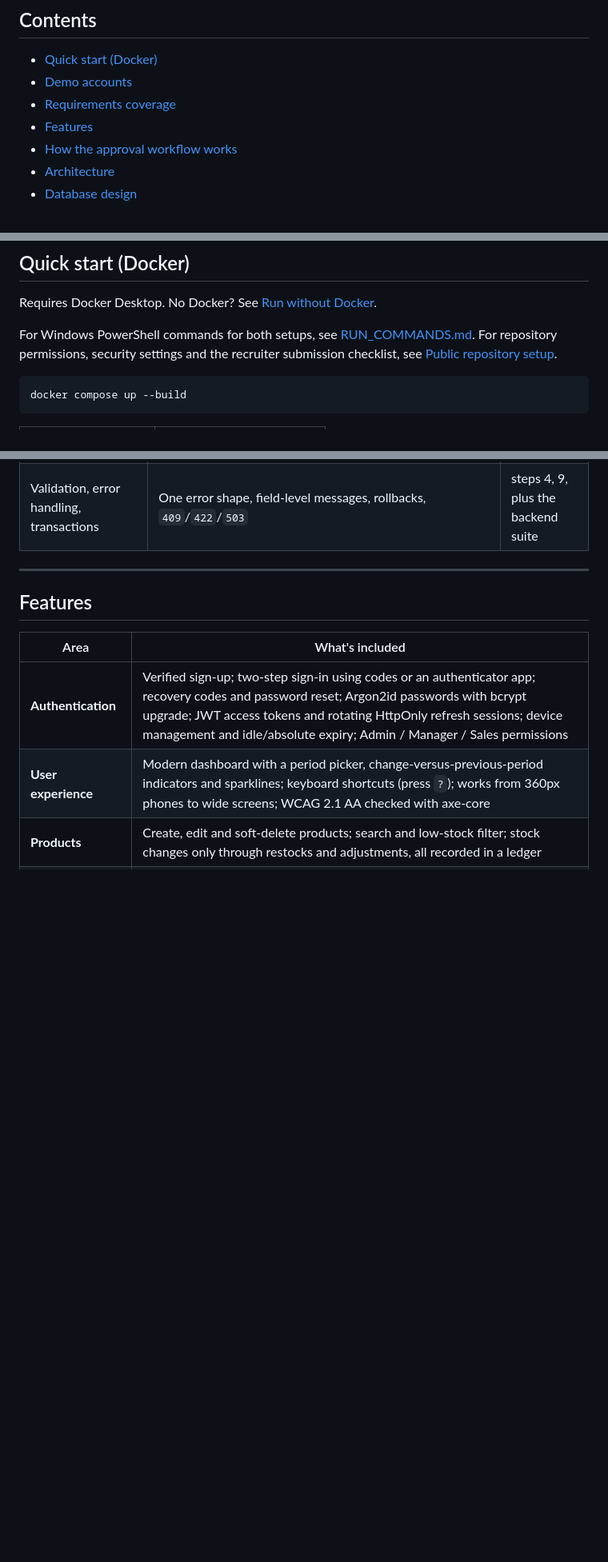
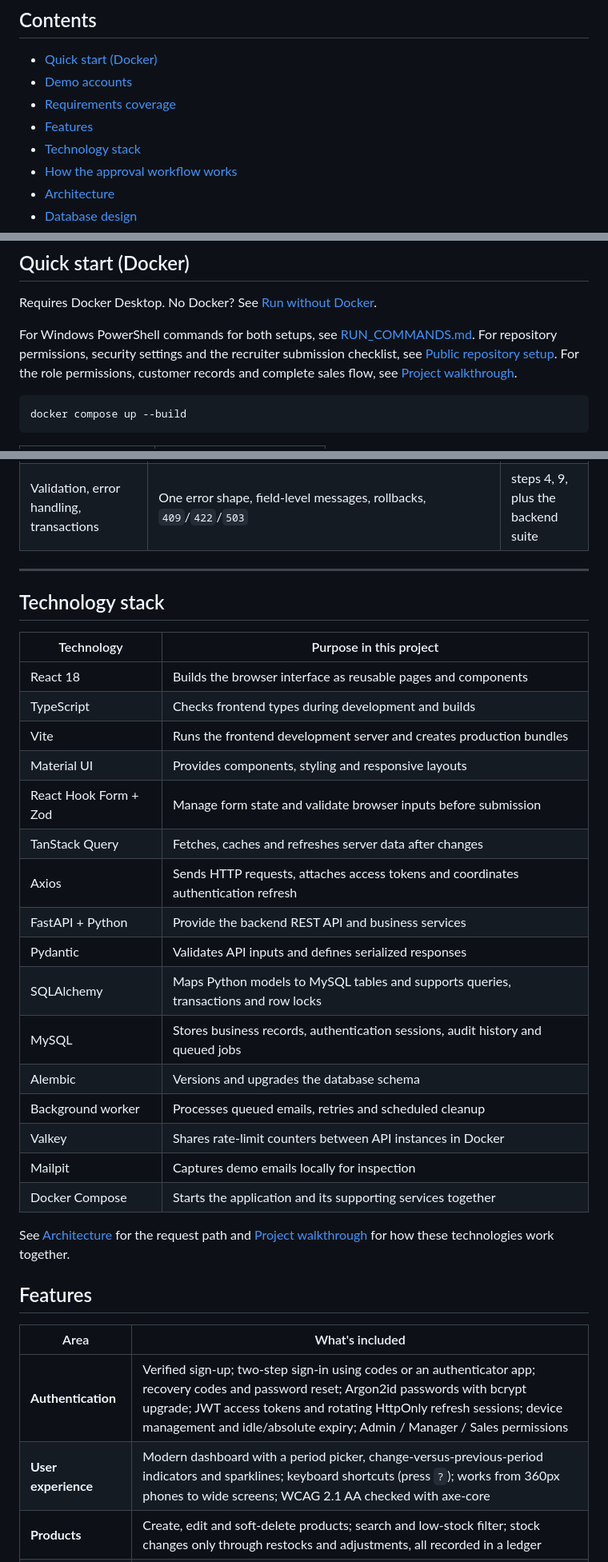
Before and after one commit to Cherie05/SIMS-Demo, a Markdown page: README.md, 3 parts joined by grey strips. Shown at 80% size. Drawn GitHub-style; blank space fills up the shorter version.

````diff
--- a/README.md
+++ b/README.md
@@ -17,6 +17,7 @@ A web application for managing products, customers, sales orders and inventory,
 - [Demo accounts](#demo-accounts)
 - [Requirements coverage](#requirements-coverage)
 - [Features](#features)
+- [Technology stack](#technology-stack)
 - [How the approval workflow works](#how-the-approval-workflow-works)
 - [Architecture](#architecture)
 - [Database design](#database-design)
@@ -38,6 +39,8 @@ Requires Docker Desktop. No Docker? See [Run without Docker](#run-without-docker
 For Windows PowerShell commands for both setups, see [RUN_COMMANDS.md](RUN_COMMANDS.md).
 For repository permissions, security settings and the recruiter submission checklist, see
 [Public repository setup](docs/github-repository-setup.md).
+For the role permissions, customer records and complete sales flow, see
+[Project walkthrough](docs/project-walkthrough.md).
 
 ```bash
 docker compose up --build
@@ -104,6 +107,30 @@ Each requirement in the brief, where it is implemented, and the [acceptance test
 | Validation, error handling, transactions | One error shape, field-level messages, rollbacks, `409`/`422`/`503` | steps 4, 9, plus the backend suite |
 
 ---
+
+## Technology stack
+
+| Technology | Purpose in this project |
+|---|---|
+| React 18 | Builds the browser interface as reusable pages and components |
+| TypeScript | Checks frontend types during development and builds |
+| Vite | Runs the frontend development server and creates production bundles |
+| Material UI | Provides components, styling and responsive layouts |
+| React Hook Form + Zod | Manage form state and validate browser inputs before submission |
+| TanStack Query | Fetches, caches and refreshes server data after changes |
+| Axios | Sends HTTP requests, attaches access tokens and coordinates authentication refresh |
+| FastAPI + Python | Provide the backend REST API and business services |
+| Pydantic | Validates API inputs and defines serialized responses |
+| SQLAlchemy | Maps Python models to MySQL tables and supports queries, transactions and row locks |
+| MySQL | Stores business records, authentication sessions, audit history and queued jobs |
+| Alembic | Versions and upgrades the database schema |
+| Background worker | Processes queued emails, retries and scheduled cleanup |
+| Valkey | Shares rate-limit counters between API instances in Docker |
+| Mailpit | Captures demo emails locally for inspection |
+| Docker Compose | Starts the application and its supporting services together |
+
+See [Architecture](#architecture) for the request path and
+[Project walkthrough](docs/project-walkthrough.md) for how these technologies work together.
 
 ## Features
 
````
Also changed, not shown: docs/architecture/README.md (+24 -0 lines), docs/project-walkthrough.md (added, +183 -0 lines).
